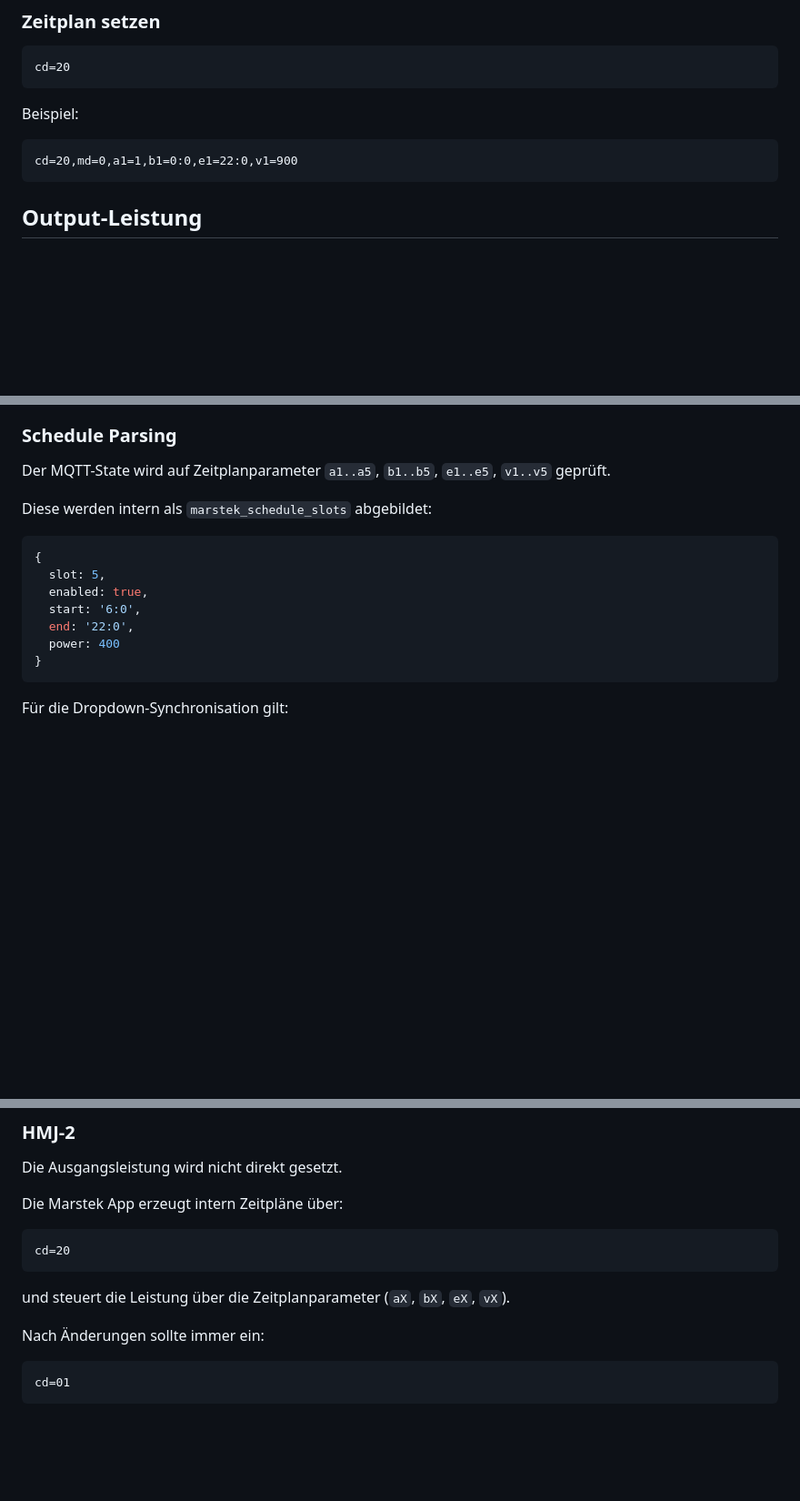
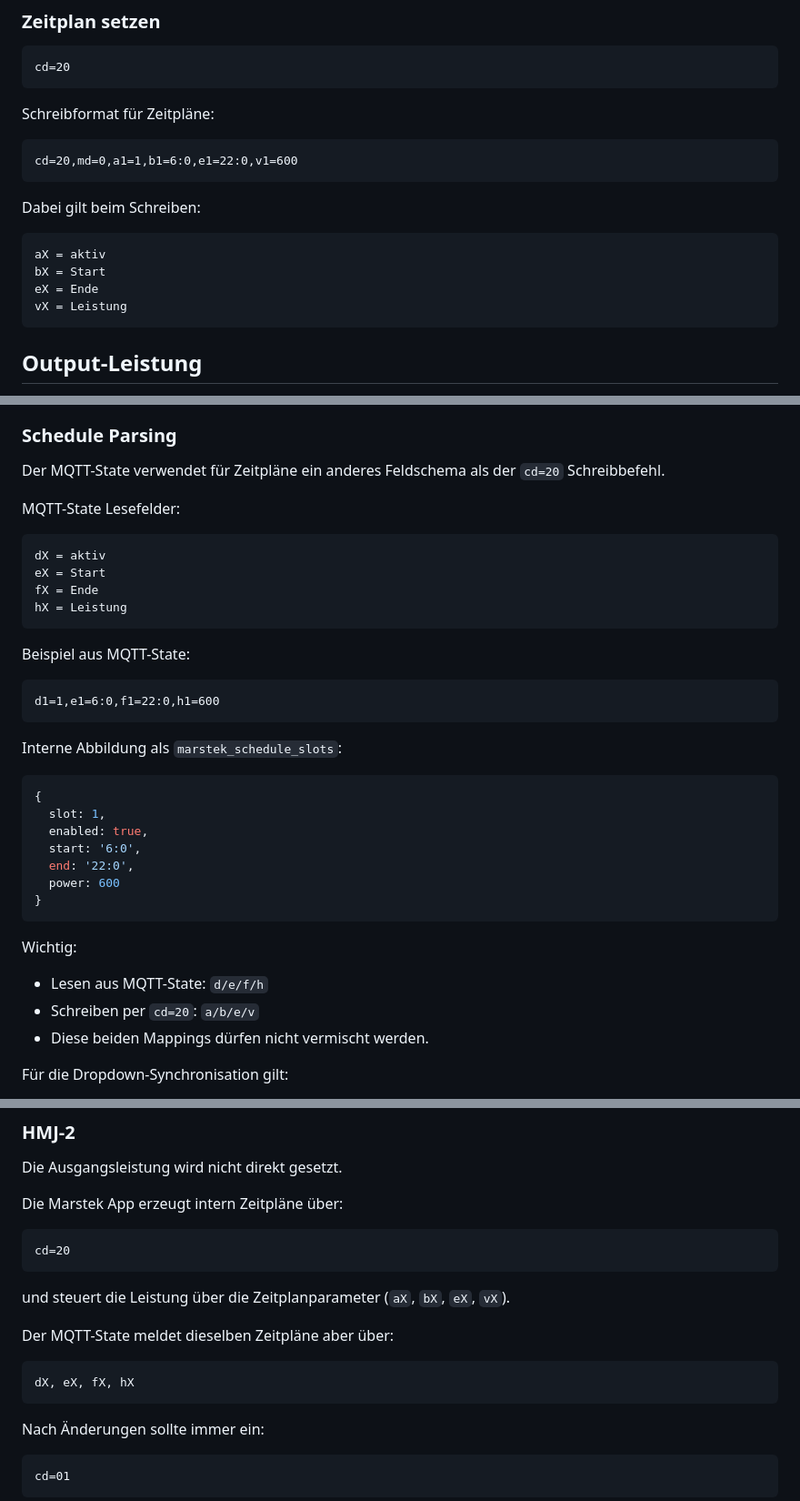
Before and after one commit to ftedv-de/de.ftedv.marstek, a Markdown page: PROJECT_STATUS.md, 3 parts joined by grey strips. Shown at 91% size. Rendered like a GitHub page; blank space fills up the shorter version.

Commit message:
Document separate schedule read and write mappings

````diff
--- a/PROJECT_STATUS.md
+++ b/PROJECT_STATUS.md
@@ -117,10 +117,19 @@ cd=01
 cd=20
 ```
 
-Beispiel:
+Schreibformat für Zeitpläne:
 
+```text
+cd=20,md=0,a1=1,b1=6:0,e1=22:0,v1=600
 ```
-cd=20,md=0,a1=1,b1=0:0,e1=22:0,v1=900
+
+Dabei gilt beim Schreiben:
+
+```text
+aX = aktiv
+bX = Start
+eX = Ende
+vX = Leistung
 ```
 
 ## Output-Leistung
@@ -138,19 +147,40 @@ Regel für Homey-Automation:
 
 ### Schedule Parsing
 
-Der MQTT-State wird auf Zeitplanparameter `a1..a5`, `b1..b5`, `e1..e5`, `v1..v5` geprüft.
+Der MQTT-State verwendet für Zeitpläne ein anderes Feldschema als der `cd=20` Schreibbefehl.
 
-Diese werden intern als `marstek_schedule_slots` abgebildet:
+MQTT-State Lesefelder:
+
+```text
+dX = aktiv
+eX = Start
+fX = Ende
+hX = Leistung
+```
+
+Beispiel aus MQTT-State:
+
+```text
+d1=1,e1=6:0,f1=22:0,h1=600
+```
+
+Interne Abbildung als `marstek_schedule_slots`:
 
 ```js
 {
-  slot: 5,
+  slot: 1,
   enabled: true,
   start: '6:0',
   end: '22:0',
-  power: 400
+  power: 600
 }
 ```
+
+Wichtig:
+
+- Lesen aus MQTT-State: `d/e/f/h`
+- Schreiben per `cd=20`: `a/b/e/v`
+- Diese beiden Mappings dürfen nicht vermischt werden.
 
 Für die Dropdown-Synchronisation gilt:
 
@@ -326,6 +356,12 @@ cd=20
 
 und steuert die Leistung über die Zeitplanparameter (`aX`, `bX`, `eX`, `vX`).
 
+Der MQTT-State meldet dieselben Zeitpläne aber über:
+
+```
+dX, eX, fX, hX
+```
+
 Nach Änderungen sollte immer ein:
 
 ```
````
Also changed, not shown: other parts of PROJECT_STATUS.md (+1 -1 lines).
